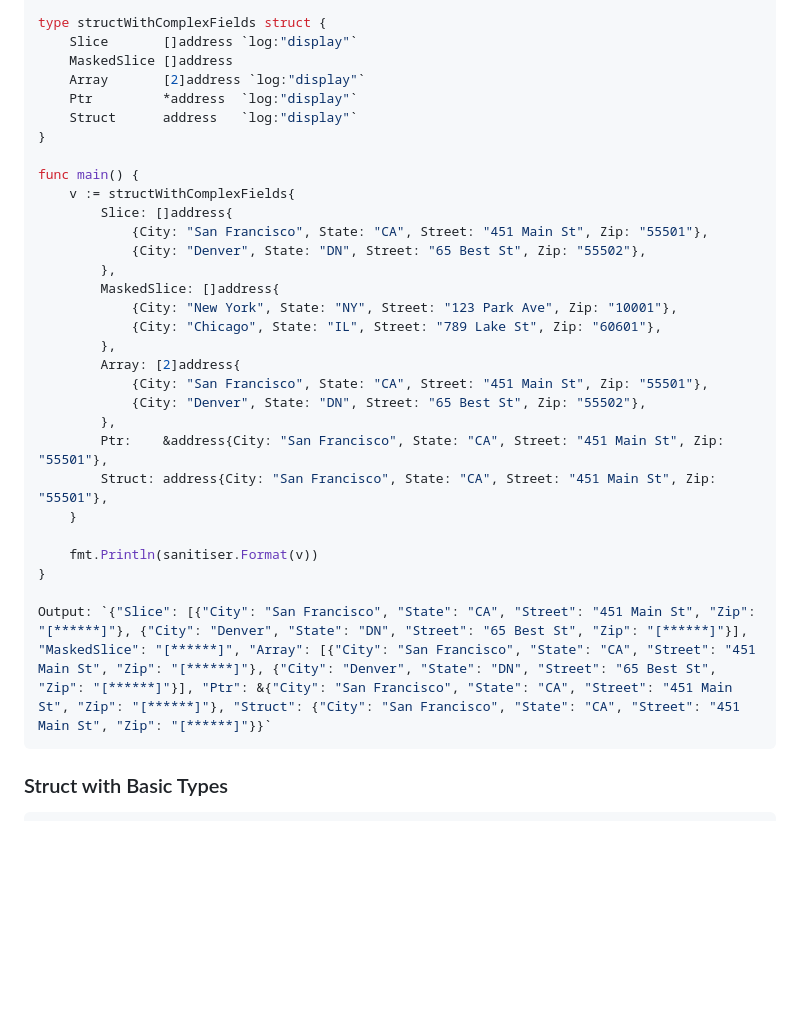
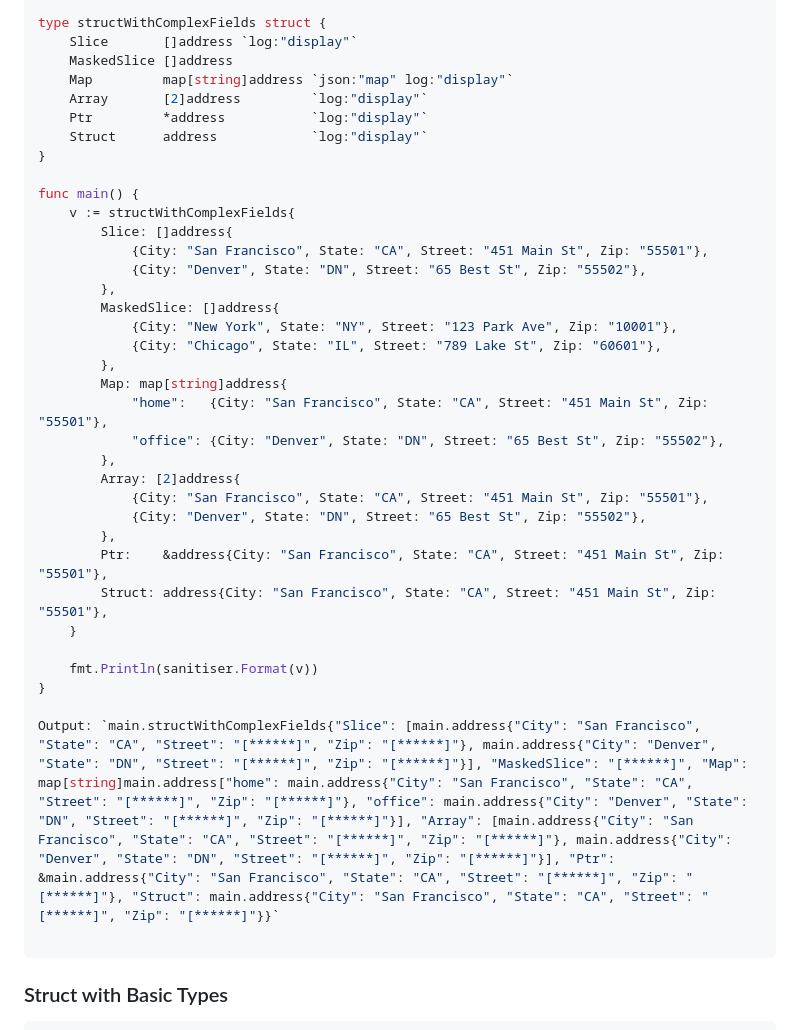
Before and after one commit to vpakhuchyi/censor, a Markdown page: README.md, the part around the change. GitHub-like rendering; blank space fills up the shorter version.

Commit message:
feat: update examples in README

````diff
--- a/README.md
+++ b/README.md
@@ -49,9 +49,10 @@ type address struct {
 type structWithComplexFields struct {
 	Slice       []address `log:"display"`
 	MaskedSlice []address
-	Array       [2]address `log:"display"`
-	Ptr         *address  `log:"display"`
-	Struct      address   `log:"display"`
+	Map         map[string]address `json:"map" log:"display"`
+	Array       [2]address         `log:"display"`
+	Ptr         *address           `log:"display"`
+	Struct      address            `log:"display"`
 }
 
 func main() {
@@ -64,6 +65,10 @@ func main() {
 			{City: "New York", State: "NY", Street: "123 Park Ave", Zip: "10001"},
 			{City: "Chicago", State: "IL", Street: "789 Lake St", Zip: "60601"},
 		},
+		Map: map[string]address{
+			"home":   {City: "San Francisco", State: "CA", Street: "451 Main St", Zip: "55501"},
+			"office": {City: "Denver", State: "DN", Street: "65 Best St", Zip: "55502"},
+		},
 		Array: [2]address{
 			{City: "San Francisco", State: "CA", Street: "451 Main St", Zip: "55501"},
 			{City: "Denver", State: "DN", Street: "65 Best St", Zip: "55502"},
@@ -75,7 +80,8 @@ func main() {
 	fmt.Println(sanitiser.Format(v))
 }
 
-Output: `{"Slice": [{"City": "San Francisco", "State": "CA", "Street": "451 Main St", "Zip": "[******]"}, {"City": "Denver", "State": "DN", "Street": "65 Best St", "Zip": "[******]"}], "MaskedSlice": "[******]", "Array": [{"City": "San Francisco", "State": "CA", "Street": "451 Main St", "Zip": "[******]"}, {"City": "Denver", "State": "DN", "Street": "65 Best St", "Zip": "[******]"}], "Ptr": &{"City": "San Francisco", "State": "CA", "Street": "451 Main St", "Zip": "[******]"}, "Struct": {"City": "San Francisco", "State": "CA", "Street": "451 Main St", "Zip": "[******]"}}`
+Output: `main.structWithComplexFields{"Slice": [main.address{"City": "San Francisco", "State": "CA", "Street": "[******]", "Zip": "[******]"}, main.address{"City": "Denver", "State": "DN", "Street": "[******]", "Zip": "[******]"}], "MaskedSlice": "[******]", "Map": map[string]main.address["home": main.address{"City": "San Francisco", "State": "CA", "Street": "[******]", "Zip": "[******]"}, "office": main.address{"City": "Denver", "State": "DN", "Street": "[******]", "Zip": "[******]"}], "Array": [main.address{"City": "San Francisco", "State": "CA", "Street": "[******]", "Zip": "[******]"}, main.address{"City": "Denver", "State": "DN", "Street": "[******]", "Zip": "[******]"}], "Ptr": &main.address{"City": "San Francisco", "State": "CA", "Street": "[******]", "Zip": "[******]"}, "Struct": main.address{"City": "San Francisco", "State": "CA", "Street": "[******]", "Zip": "[******]"}}`
+
 ```
 
 
````
